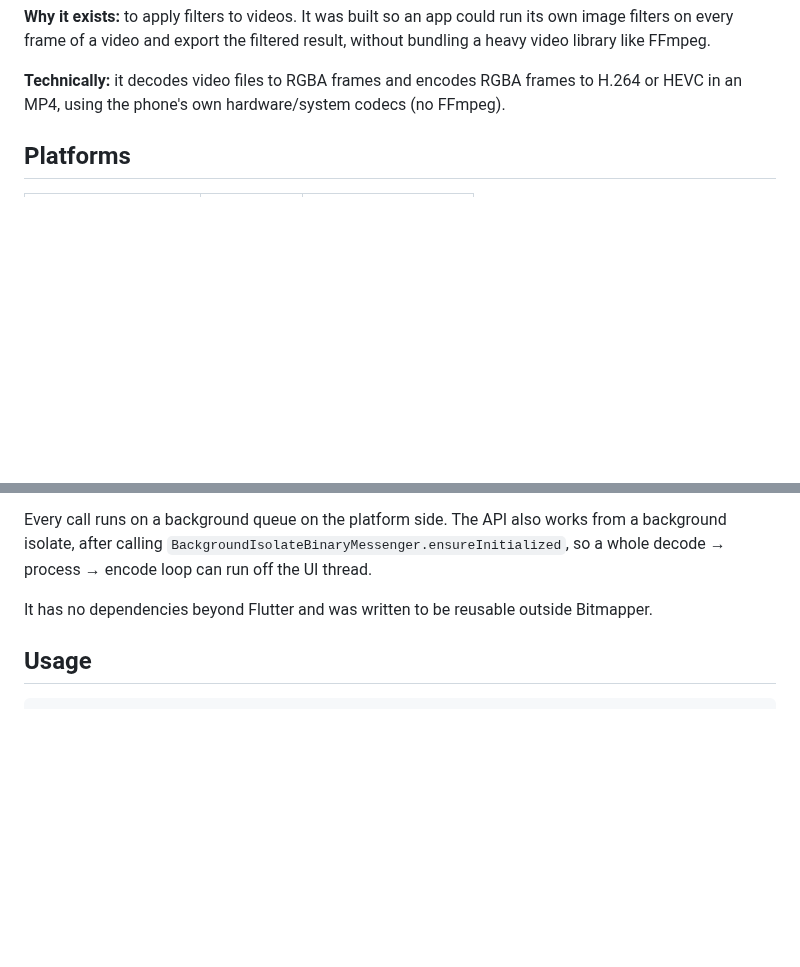
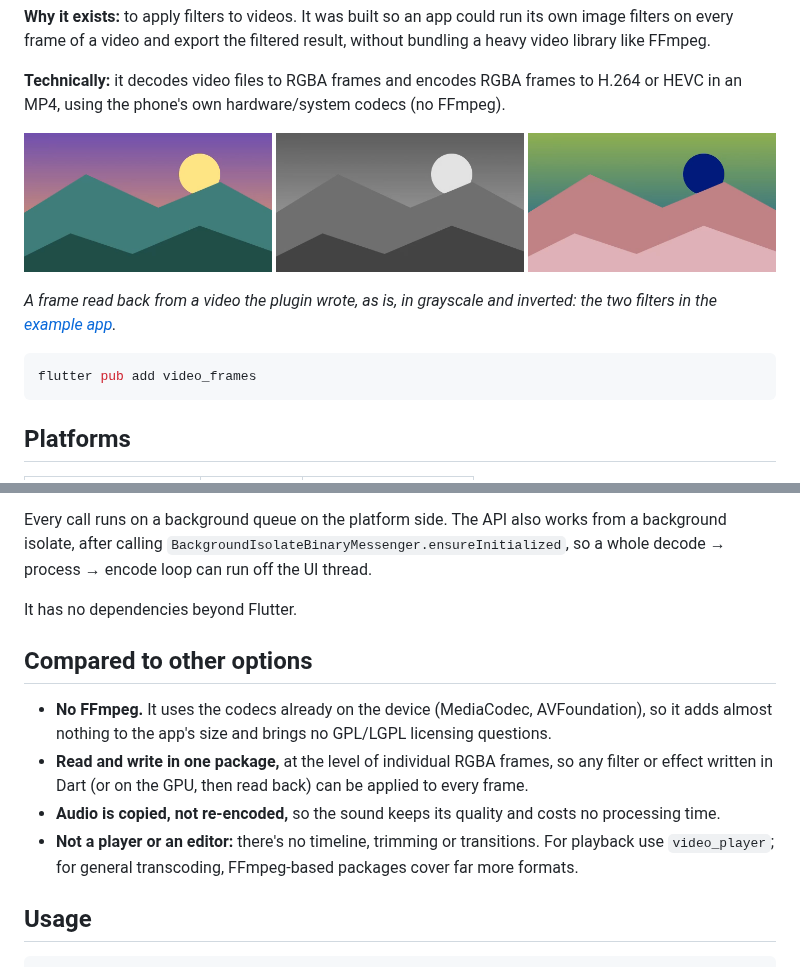
Before and after one commit to allmonty/flutter-video-frames, a Markdown page: README.md, 2 parts joined by grey strips. Drawn GitHub-style; pictures changed too: doc/before_after.png (added); blank space fills up the shorter version.

````diff
--- a/README.md
+++ b/README.md
@@ -15,6 +18,15 @@ result, without bundling a heavy video library like FFmpeg.
 
 **Technically:** it decodes video files to RGBA frames and encodes RGBA frames
 to H.264 or HEVC in an MP4, using the phone's own hardware/system codecs (no FFmpeg).
+
+![A frame decoded by video_frames, then filtered to grayscale and inverted](https://raw.githubusercontent.com/allmonty/flutter-video-frames/main/doc/before_after.png)
+
+*A frame read back from a video the plugin wrote, as is, in grayscale and
+inverted: the two filters in the [example app](example/lib/main.dart).*
+
+```sh
+flutter pub add video_frames
+```
 
 ## Platforms
 
@@ -38,8 +50,21 @@ works from a background isolate, after calling
 `BackgroundIsolateBinaryMessenger.ensureInitialized`, so a whole
 decode → process → encode loop can run off the UI thread.
 
-It has no dependencies beyond Flutter and was written to be reusable outside
-Bitmapper.
+It has no dependencies beyond Flutter.
+
+## Compared to other options
+
+- **No FFmpeg.** It uses the codecs already on the device (MediaCodec,
+  AVFoundation), so it adds almost nothing to the app's size and brings no
+  GPL/LGPL licensing questions.
+- **Read and write in one package,** at the level of individual RGBA frames,
+  so any filter or effect written in Dart (or on the GPU, then read back)
+  can be applied to every frame.
+- **Audio is copied, not re-encoded,** so the sound keeps its quality and
+  costs no processing time.
+- **Not a player or an editor:** there's no timeline, trimming or
+  transitions. For playback use `video_player`; for general transcoding,
+  FFmpeg-based packages cover far more formats.
 
 ## Usage
 
````
Also changed, not shown: other parts of README.md (+3 -0 lines), CHANGELOG.md (+4 -0 lines), 2 other files.
